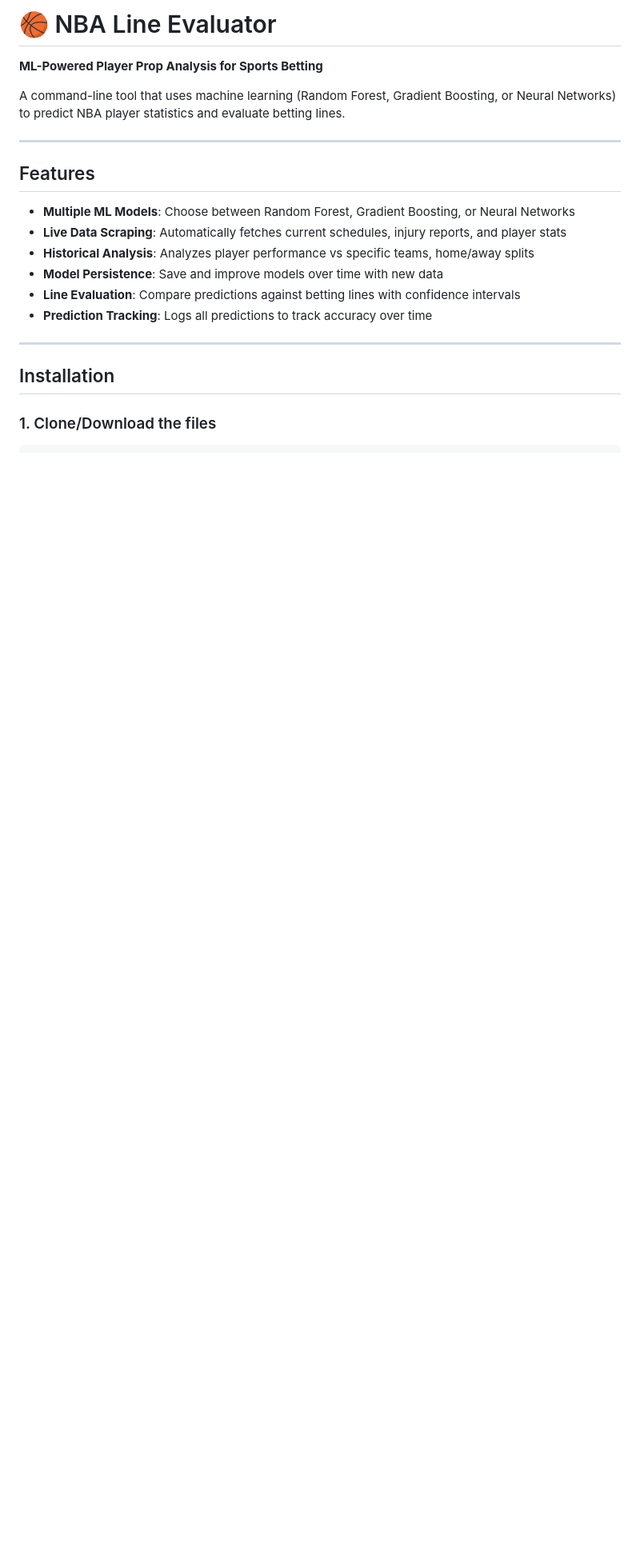
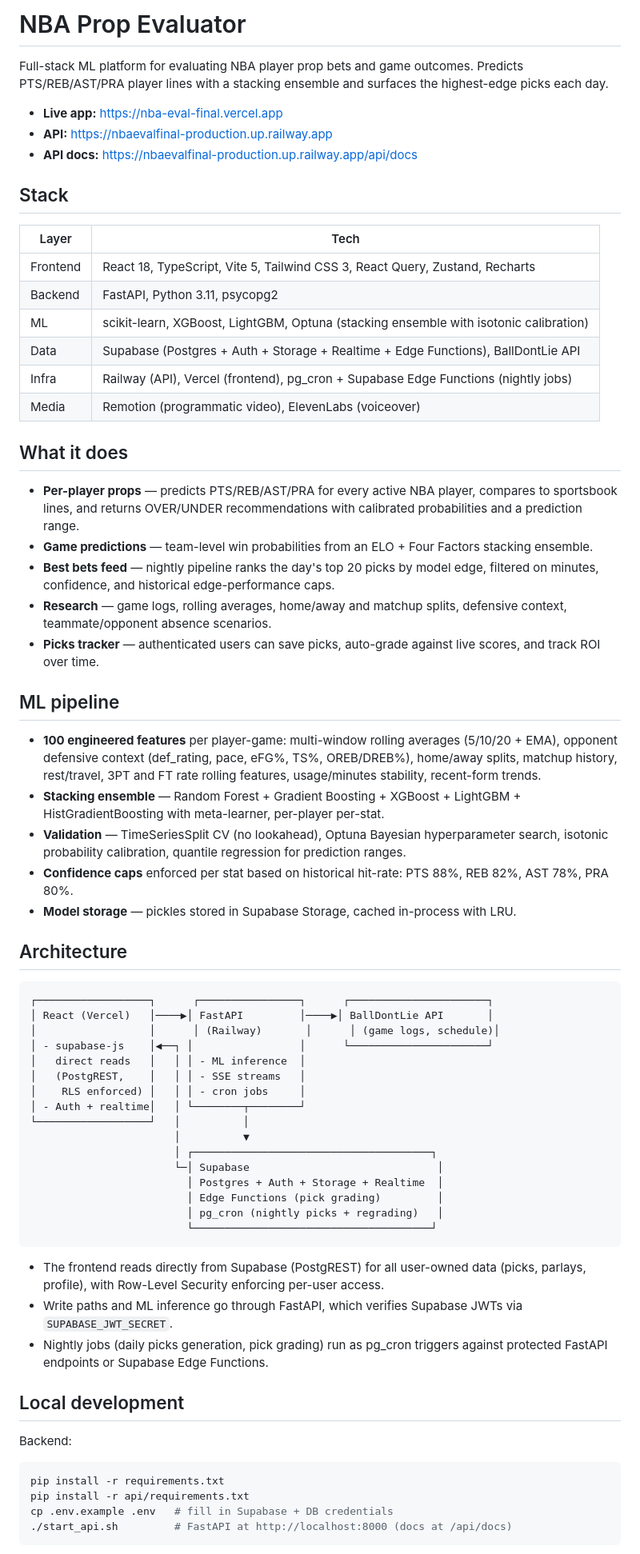
Before and after one commit to hhabalsf-cmd/NBA_EVAL_FINAL, a Markdown page: README.md, the part around one of its changes. Shown at 80% size. Drawn GitHub-style; blank space fills up the shorter version.

````diff
--- a/README.md
+++ b/README.md
@@ -1,22 +1,70 @@
-# 🏀 NBA Line Evaluator
+# NBA Prop Evaluator
 
-**ML-Powered Player Prop Analysis for Sports Betting**
+Full-stack ML platform for evaluating NBA player prop bets and game outcomes. Predicts PTS/REB/AST/PRA player lines with a stacking ensemble and surfaces the highest-edge picks each day.
 
-A command-line tool that uses machine learning (Random Forest, Gradient Boosting, or Neural Networks) to predict NBA player statistics and evaluate betting lines.
+- **Live app:** https://nba-eval-final.vercel.app
+- **API:** https://nbaevalfinal-production.up.railway.app
+- **API docs:** https://nbaevalfinal-production.up.railway.app/api/docs
 
----
+## Stack
 
-## Features
+| Layer | Tech |
+|-------|------|
+| Frontend | React 18, TypeScript, Vite 5, Tailwind CSS 3, React Query, Zustand, Recharts |
+| Backend | FastAPI, Python 3.11, psycopg2 |
+| ML | scikit-learn, XGBoost, LightGBM, Optuna (stacking ensemble with isotonic calibration) |
+| Data | Supabase (Postgres + Auth + Storage + Realtime + Edge Functions), BallDontLie API |
+| Infra | Railway (API), Vercel (frontend), pg_cron + Supabase Edge Functions (nightly jobs) |
+| Media | Remotion (programmatic video), ElevenLabs (voiceover) |
 
-- **Multiple ML Models**: Choose between Random Forest, Gradient Boosting, or Neural Networks
-- **Live Data Scraping**: Automatically fetches current schedules, injury reports, and player stats
-- **Historical Analysis**: Analyzes player performance vs specific teams, home/away splits
-- **Model Persistence**: Save and improve models over time with new data
-- **Line Evaluation**: Compare predictions against betting lines with confidence intervals
-- **Prediction Tracking**: Logs all predictions to track accuracy over time
+## What it does
 
----
+- **Per-player props** — predicts PTS/REB/AST/PRA for every active NBA player, compares to sportsbook lines, and returns OVER/UNDER recommendations with calibrated probabilities and a prediction range.
+- **Game predictions** — team-level win probabilities from an ELO + Four Factors stacking ensemble.
+- **Best bets feed** — nightly pipeline ranks the day's top 20 picks by model edge, filtered on minutes, confidence, and historical edge-performance caps.
+- **Research** — game logs, rolling averages, home/away and matchup splits, defensive context, teammate/opponent absence scenarios.
+- **Picks tracker** — authenticated users can save picks, auto-grade against live scores, and track ROI over time.
 
-## Installation
+## ML pipeline
 
-### 1. Clone/Download the files
+- **100 engineered features** per player-game: multi-window rolling averages (5/10/20 + EMA), opponent defensive context (def_rating, pace, eFG%, TS%, OREB/DREB%), home/away splits, matchup history, rest/travel, 3PT and FT rate rolling features, usage/minutes stability, recent-form trends.
+- **Stacking ensemble** — Random Forest + Gradient Boosting + XGBoost + LightGBM + HistGradientBoosting with meta-learner, per-player per-stat.
+- **Validation** — TimeSeriesSplit CV (no lookahead), Optuna Bayesian hyperparameter search, isotonic probability calibration, quantile regression for prediction ranges.
+- **Confidence caps** enforced per stat based on historical hit-rate: PTS 88%, REB 82%, AST 78%, PRA 80%.
+- **Model storage** — pickles stored in Supabase Storage, cached in-process with LRU.
+
+## Architecture
+
+```
+┌──────────────────┐      ┌────────────────┐      ┌──────────────────────┐
+│ React (Vercel)   │────▶│ FastAPI         │────▶│ BallDontLie API       │
+│                  │      │ (Railway)       │      │ (game logs, schedule)│
+│ - supabase-js    │◀──┐ │                 │      └──────────────────────┘
+│   direct reads   │   │ │ - ML inference  │
+│   (PostgREST,    │   │ │ - SSE streams   │
+│    RLS enforced) │   │ │ - cron jobs     │
+│ - Auth + realtime│   │ └────────┬────────┘
+└──────────────────┘   │          │
+                       │          ▼
+                       │ ┌──────────────────────────────────────┐
+                       └─│ Supabase                              │
+                         │ Postgres + Auth + Storage + Realtime  │
+                         │ Edge Functions (pick grading)         │
+                         │ pg_cron (nightly picks + regrading)   │
+                         └──────────────────────────────────────┘
+```
+
+- The frontend reads directly from Supabase (PostgREST) for all user-owned data (picks, parlays, profile), with Row-Level Security enforcing per-user access.
+- Write paths and ML inference go through FastAPI, which verifies Supabase JWTs via `SUPABASE_JWT_SECRET`.
+- Nightly jobs (daily picks generation, pick grading) run as pg_cron triggers against protected FastAPI endpoints or Supabase Edge Functions.
+
+## Local development
+
+Backend:
+```bash
+pip install -r requirements.txt
+pip install -r api/requirements.txt
+cp .env.example .env   # fill in Supabase + DB credentials
+./start_api.sh         # FastAPI at http://localhost:8000 (docs at /api/docs)
+```
+
````
Also changed, not shown: other parts of README.md (+31 -236 lines), CLAUDE.md (+1 -1 lines).
